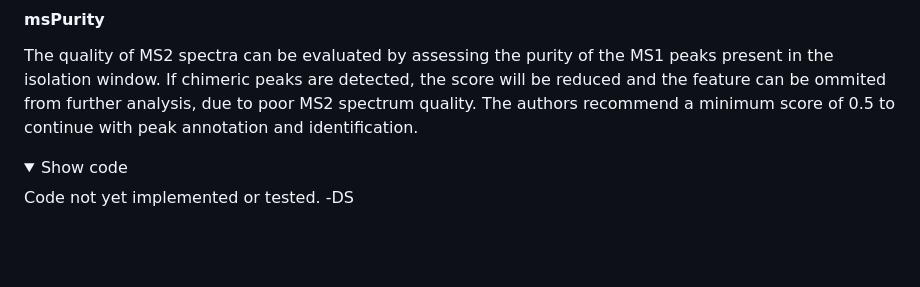
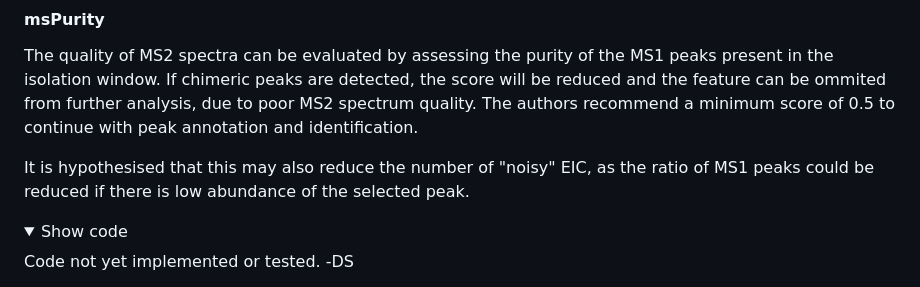
Before and after one commit to drewszabo/NTS-workflow, a Markdown page: README.md, the part around the change. Rendered like a GitHub page; folded sections open; blank space fills up the shorter version.

```diff
--- a/README.md
+++ b/README.md
@@ -160,6 +160,8 @@ Gloaguen, Y., Kirwan, J.A. & Beule, D. 2022. Deep Learning-Assisted Peak Curatio
 
 The quality of MS2 spectra can be evaluated by assessing the purity of the MS1 peaks present in the isolation window. If chimeric peaks are detected, the score will be reduced and the feature can be ommited from further analysis, due to poor MS2 spectrum quality. The authors recommend a minimum score of 0.5 to continue with peak annotation and identification.
 
+  It is hypothesised that this may also reduce the number of "noisy" EIC, as the ratio of MS1 peaks could be reduced if there is low abundance of the selected peak.
+
 <details>
   <summary>Show code</summary>
 
```
